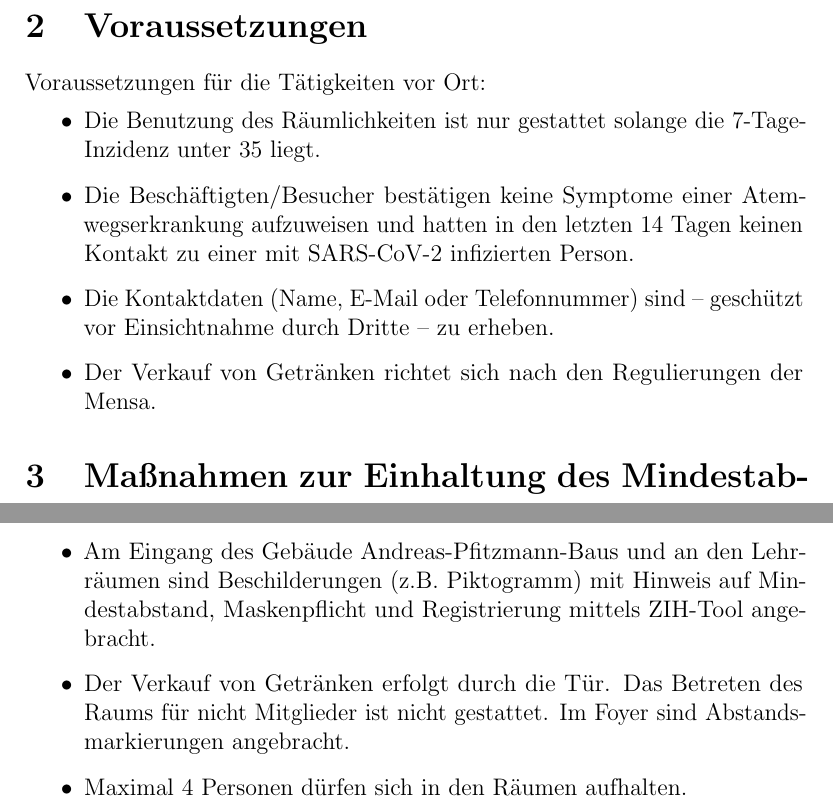
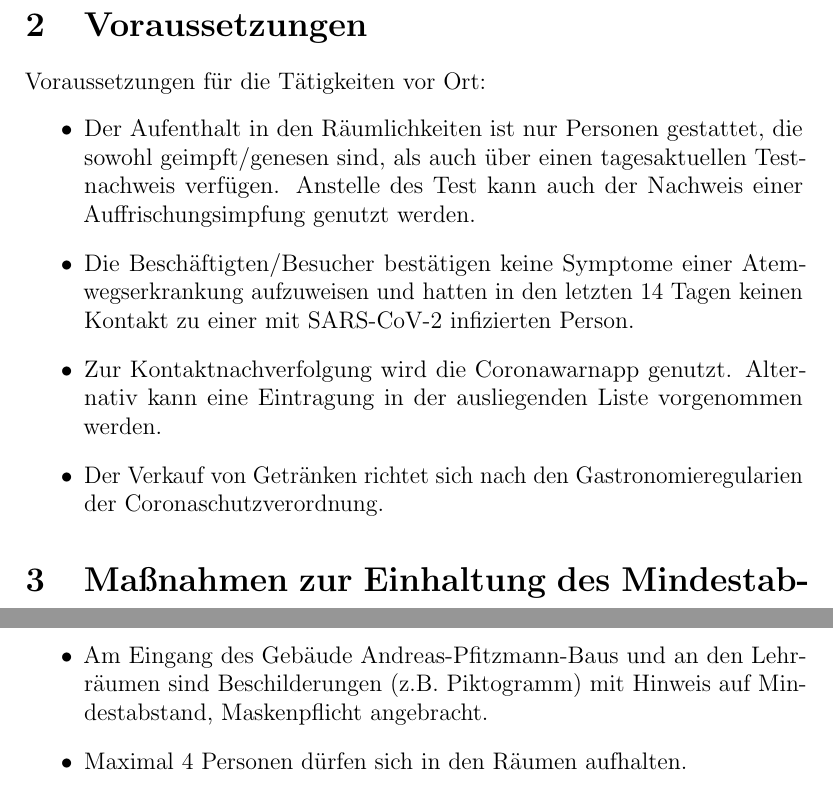
Before and after one commit to ascii-dresden/Hygienekonzept, a LaTeX document (main.tex): two parts of page 2 of 4, joined at a grey line, cut so that both start at the same text. Compiled offline with pdfLaTeX.

Commit message:
update according to the current state regulations

```diff
--- a/main.tex
+++ b/main.tex
@@ -3,13 +3,13 @@
 \usepackage{tikz}
 
 \title{Hygienekonzept\\der Studenteninitiative IZ. e.V. (ascii)}
-\date{05.07.2021}
+\date{13.01.2022}
 \author{}
 
 % hier kommen die Kontaktdaten rein
-\newcommand*{\responsibleName}{Lars Westermann}
-\newcommand*{\responsibleMail}{lars.westermann@tu-dresden.de}
-\newcommand*{\responsiblePhone}{+49 15224899473}
+\newcommand*{\responsibleName}{Jakob Krebs}
+\newcommand*{\responsibleMail}{krebs@ifsr.de}
+\newcommand*{\responsiblePhone}{+49 351 463 42221}
 
 \begin{document}
 
@@ -37,10 +37,10 @@
     \section{Voraussetzungen}
         Voraussetzungen für die Tätigkeiten vor Ort:
         \begin{itemize}
-            \item Die Benutzung des Räumlichkeiten ist nur gestattet solange die 7-Tage-Inzidenz unter 35 liegt.
+            \item Der Aufenthalt in den Räumlichkeiten ist nur Personen gestattet, die sowohl geimpft/genesen sind, als auch über einen tagesaktuellen Testnachweis verfügen. Anstelle des Test kann auch der Nachweis einer Auffrischungsimpfung genutzt werden.
             \item Die Beschäftigten/Besucher bestätigen keine Symptome einer Atem\-wegs\-erkrankung aufzuweisen und hatten in den letzten 14 Tagen keinen Kontakt zu einer mit SARS-CoV-2 infizierten Person.
-            \item Die Kontaktdaten (Name, E-Mail oder Telefonnummer) sind – geschützt vor Einsichtnahme durch Dritte – zu erheben.
-            \item Der Verkauf von Getränken richtet sich nach den Regulierungen der Mensa.
+            \item Zur Kontaktnachverfolgung wird die Coronawarnapp genutzt. Alternativ kann eine Eintragung in der ausliegenden Liste vorgenommen werden.
+            \item Der Verkauf von Getränken richtet sich nach den Gastronomieregularien der Coronaschutzverordnung.
         \end{itemize}
 
     \section{Maßnahmen zur Einhaltung des Mindestabstands von 1,5 m zwischen Personen}
@@ -51,8 +51,5 @@
             \item Die Einhaltung des Mindestabstands entbindet nicht von der Masken\-pflicht.
-            \item Am Eingang des Gebäude Andreas-Pfitzmann-Baus und an den Lehr\-räumen sind Beschilderungen (z.B. Piktogramm) mit Hinweis auf Mindestabstand, Maskenpflicht und Registrierung mittels ZIH-Tool angebracht.
-            \item Der Verkauf von Getränken erfolgt durch die Tür.
-                Das Betreten des Raums für nicht Mitglieder ist nicht gestattet.
-                Im Foyer sind Abstandsmarkierungen angebracht.
+            \item Am Eingang des Gebäude Andreas-Pfitzmann-Baus und an den Lehr\-räumen sind Beschilderungen (z.B. Piktogramm) mit Hinweis auf Mindestabstand, Maskenpflicht angebracht.
             \item Maximal 4 Personen dürfen sich in den Räumen aufhalten.
         \end{itemize}
 
```
Also changed, not shown: main.pdf, main.tex (9 more changed lines).
